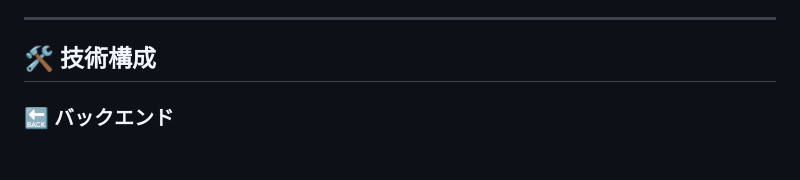
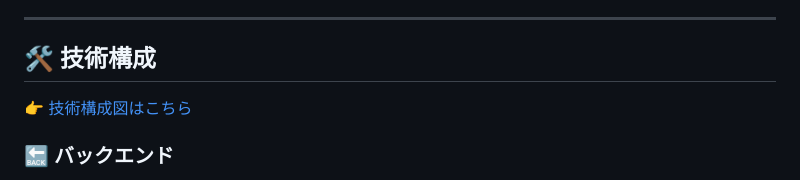
Before and after one commit to Dobermann112/my_training_log, a Markdown page: README.md, the part around one of its changes. Drawn GitHub-style; blank space fills up the shorter version.

Commit message:
READMEに技術構成図のリンクを追加・画面遷移図のリンクを修正

```diff
--- a/README.md
+++ b/README.md
@@ -167,6 +167,8 @@ MVP リリースでは価値検証を行い、
 
 ## 🛠 技術構成
 
+👉 [技術構成図はこちら](docs/architecture_diagram.svg)
+
 ### 🔙 バックエンド
 - Ruby on Rails 7.1
 - PostgreSQL
```
Also changed, not shown: other parts of README.md (+1 -1 lines).
